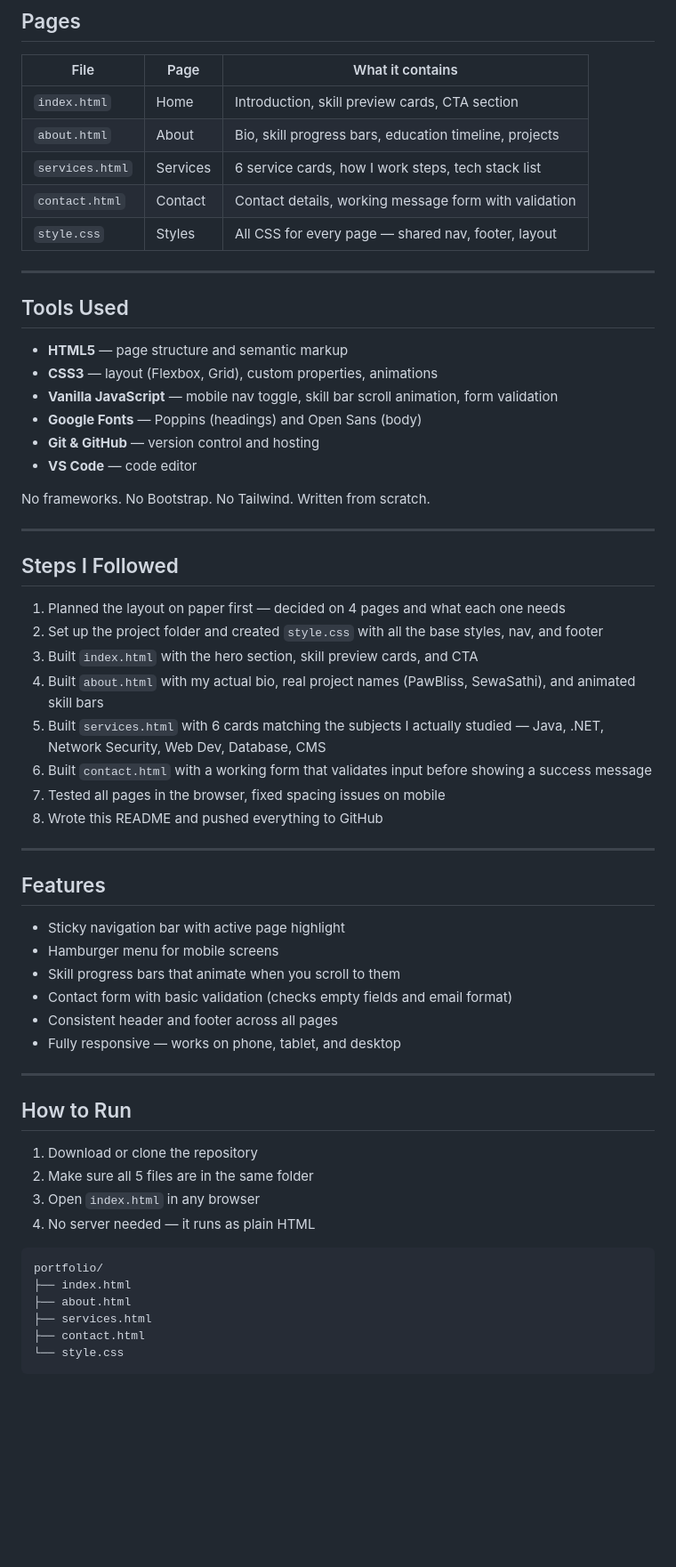
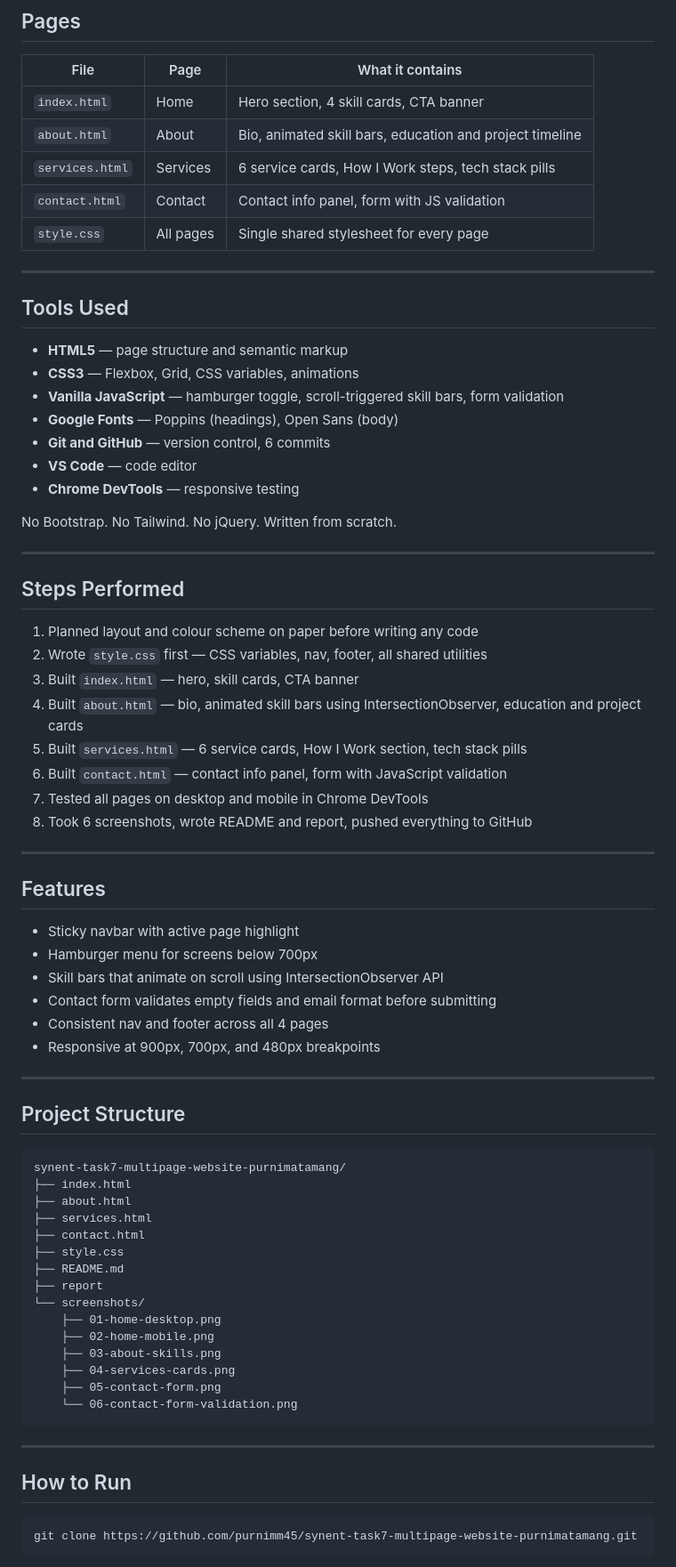
Before and after one commit to purnimm45/synet-task7-multipagewebsite-purnima, a Markdown page: README.md, the part around one of its changes. Shown at 89% size. GitHub-like rendering; blank space fills up the shorter version.

````diff
--- a/README.md
+++ b/README.md
@@ -18,64 +49,77 @@ The goal of this project was to build a clean, responsive multi-page personal po
 
 | File | Page | What it contains |
 |------|------|-----------------|
-| `index.html` | Home | Introduction, skill preview cards, CTA section |
-| `about.html` | About | Bio, skill progress bars, education timeline, projects |
-| `services.html` | Services | 6 service cards, how I work steps, tech stack list |
-| `contact.html` | Contact | Contact details, working message form with validation |
-| `style.css` | Styles | All CSS for every page — shared nav, footer, layout |
+| `index.html` | Home | Hero section, 4 skill cards, CTA banner |
+| `about.html` | About | Bio, animated skill bars, education and project timeline |
+| `services.html` | Services | 6 service cards, How I Work steps, tech stack pills |
+| `contact.html` | Contact | Contact info panel, form with JS validation |
+| `style.css` | All pages | Single shared stylesheet for every page |
 
 ---
 
 ## Tools Used
 
 - **HTML5** — page structure and semantic markup
-- **CSS3** — layout (Flexbox, Grid), custom properties, animations
-- **Vanilla JavaScript** — mobile nav toggle, skill bar scroll animation, form validation
-- **Google Fonts** — Poppins (headings) and Open Sans (body)
-- **Git & GitHub** — version control and hosting
+- **CSS3** — Flexbox, Grid, CSS variables, animations
+- **Vanilla JavaScript** — hamburger toggle, scroll-triggered skill bars, form validation
+- **Google Fonts** — Poppins (headings), Open Sans (body)
+- **Git and GitHub** — version control, 6 commits
 - **VS Code** — code editor
+- **Chrome DevTools** — responsive testing
 
-No frameworks. No Bootstrap. No Tailwind. Written from scratch.
+No Bootstrap. No Tailwind. No jQuery. Written from scratch.
 
 ---
 
-## Steps I Followed
+## Steps Performed
 
-1. Planned the layout on paper first — decided on 4 pages and what each one needs
-2. Set up the project folder and created `style.css` with all the base styles, nav, and footer
-3. Built `index.html` with the hero section, skill preview cards, and CTA
-4. Built `about.html` with my actual bio, real project names (PawBliss, SewaSathi), and animated skill bars
-5. Built `services.html` with 6 cards matching the subjects I actually studied — Java, .NET, Network Security, Web Dev, Database, CMS
-6. Built `contact.html` with a working form that validates input before showing a success message
-7. Tested all pages in the browser, fixed spacing issues on mobile
-8. Wrote this README and pushed everything to GitHub
+1. Planned layout and colour scheme on paper before writing any code
+2. Wrote `style.css` first — CSS variables, nav, footer, all shared utilities
+3. Built `index.html` — hero, skill cards, CTA banner
+4. Built `about.html` — bio, animated skill bars using IntersectionObserver, education and project cards
+5. Built `services.html` — 6 service cards, How I Work section, tech stack pills
+6. Built `contact.html` — contact info panel, form with JavaScript validation
+7. Tested all pages on desktop and mobile in Chrome DevTools
+8. Took 6 screenshots, wrote README and report, pushed everything to GitHub
 
 ---
 
 ## Features
 
-- Sticky navigation bar with active page highlight
-- Hamburger menu for mobile screens
-- Skill progress bars that animate when you scroll to them
-- Contact form with basic validation (checks empty fields and email format)
-- Consistent header and footer across all pages
-- Fully responsive — works on phone, tablet, and desktop
+- Sticky navbar with active page highlight
+- Hamburger menu for screens below 700px
+- Skill bars that animate on scroll using IntersectionObserver API
+- Contact form validates empty fields and email format before submitting
+- Consistent nav and footer across all 4 pages
+- Responsive at 900px, 700px, and 480px breakpoints
+
+---
+
+## Project Structure
+
+```
+synent-task7-multipage-website-purnimatamang/
+├── index.html
+├── about.html
+├── services.html
+├── contact.html
+├── style.css
+├── README.md
+├── report
+└── screenshots/
+    ├── 01-home-desktop.png
+    ├── 02-home-mobile.png
+    ├── 03-about-skills.png
+    ├── 04-services-cards.png
+    ├── 05-contact-form.png
+    └── 06-contact-form-validation.png
+```
 
 ---
 
 ## How to Run
 
-1. Download or clone the repository
-2. Make sure all 5 files are in the same folder
-3. Open `index.html` in any browser
-4. No server needed — it runs as plain HTML
-
-```
-portfolio/
-├── index.html
-├── about.html
-├── services.html
-├── contact.html
-└── style.css
+```bash
+git clone https://github.com/purnimm45/synent-task7-multipage-website-purnimatamang.git
 ```
 
````
Also changed, not shown: other parts of README.md (+55 -7 lines).
